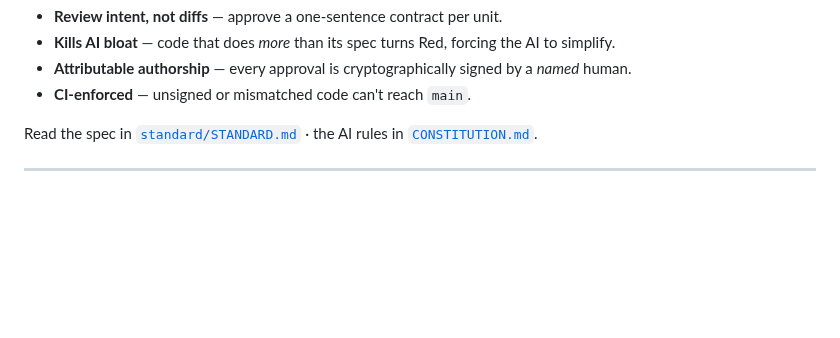
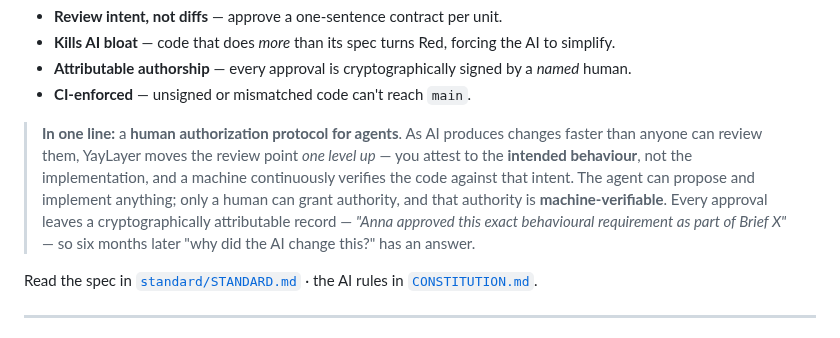
Before and after one commit to jonas-developer/yay-layer, a Markdown page: README.md, the part around the change. GitHub-like rendering; blank space fills up the shorter version.

Commit message:
README: add the one-line positioning — a human authorization protocol for agents

```diff
--- a/README.md
+++ b/README.md
@@ -25,6 +25,8 @@ You describe what you want; the AI writes a tiny, human-readable **spec** above
 - **Kills AI bloat** — code that does *more* than its spec turns Red, forcing the AI to simplify.
 - **Attributable authorship** — every approval is cryptographically signed by a *named* human.
 - **CI-enforced** — unsigned or mismatched code can't reach `main`.
+
+> **In one line:** a **human authorization protocol for agents**. As AI produces changes faster than anyone can review them, YayLayer moves the review point *one level up* — you attest to the **intended behaviour**, not the implementation, and a machine continuously verifies the code against that intent. The agent can propose and implement anything; only a human can grant authority, and that authority is **machine-verifiable**. Every approval leaves a cryptographically attributable record — *"Anna approved this exact behavioural requirement as part of Brief X"* — so six months later "why did the AI change this?" has an answer.
 
 Read the spec in [`standard/STANDARD.md`](standard/STANDARD.md) · the AI rules in [`CONSTITUTION.md`](CONSTITUTION.md).
 
```
